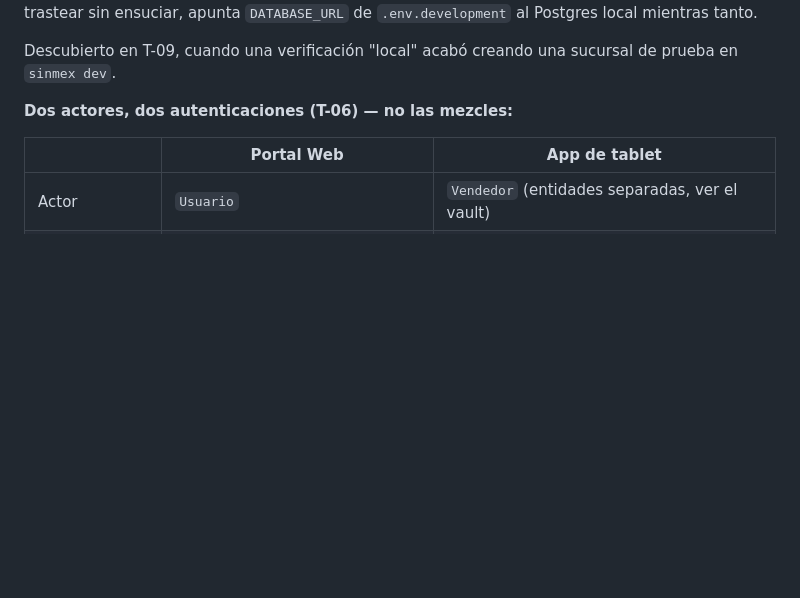
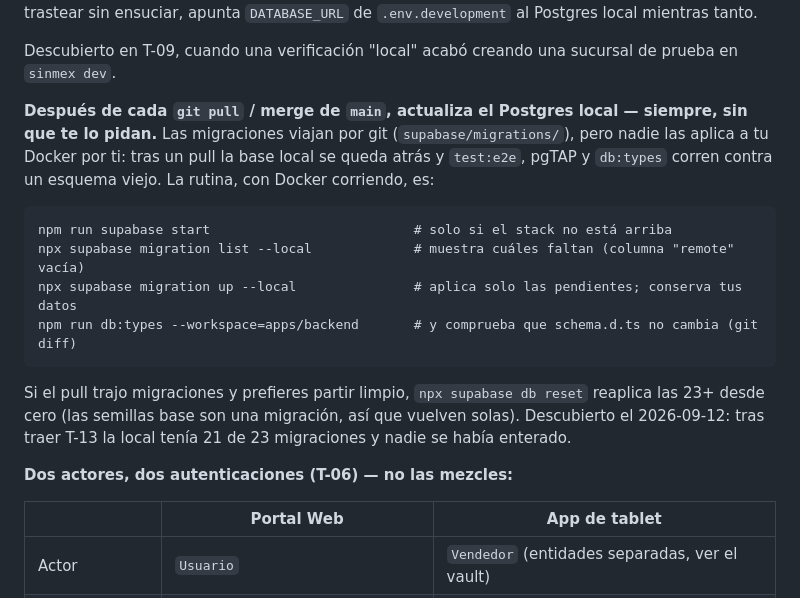
Before and after one commit to robertopeiro12/proyecto-sinmex, a Markdown page: CLAUDE.md, the part around the change. Rendered like a GitHub page; blank space fills up the shorter version.

Commit message:
docs: roadmap de la app de tablet con subagentes + regla de Supabase local tras cada pull
- docs/superpowers/plans/2026-09-12-roadmap-app-tablet.md: programa de los 21
  tickets que completan la app (orden por dependencias de los issues, ficha por
  ticket, ciclo spec -> plan -> subagentes -> revisión final -> PR, y qué modelo
  usa cada tipo de tarea). Se apoya en ADR-0009 del vault.
- CLAUDE.md: después de cada git pull/merge de main, aplicar las migraciones
  pendientes al Postgres local (migration up --local) y verificar schema.d.ts.
  Salió al traer T-13: la base local tenía 21 de 23 migraciones.

Co-Authored-By: Claude Opus 5 (1M context) <noreply@anthropic.com>
Claude-Session: https://claude.ai/code/session_01Kpm3oXaH3JLPKWvRsfH8tm

````diff
--- a/CLAUDE.md
+++ b/CLAUDE.md
@@ -91,6 +91,22 @@ trastear sin ensuciar, apunta `DATABASE_URL` de `.env.development` al Postgres l
 
 Descubierto en T-09, cuando una verificación "local" acabó creando una sucursal de prueba en
 `sinmex dev`.
+
+**Después de cada `git pull` / merge de `main`, actualiza el Postgres local — siempre, sin que te
+lo pidan.** Las migraciones viajan por git (`supabase/migrations/`), pero nadie las aplica a tu
+Docker por ti: tras un pull la base local se queda atrás y `test:e2e`, pgTAP y `db:types` corren
+contra un esquema viejo. La rutina, con Docker corriendo, es:
+
+```
+npm run supabase start                          # solo si el stack no está arriba
+npx supabase migration list --local             # muestra cuáles faltan (columna "remote" vacía)
+npx supabase migration up --local               # aplica solo las pendientes; conserva tus datos
+npm run db:types --workspace=apps/backend       # y comprueba que schema.d.ts no cambia (git diff)
+```
+
+Si el pull trajo migraciones y prefieres partir limpio, `npx supabase db reset` reaplica las
+23+ desde cero (las semillas base son una migración, así que vuelven solas). Descubierto el
+2026-09-12: tras traer T-13 la local tenía 21 de 23 migraciones y nadie se había enterado.
 
 **Dos actores, dos autenticaciones (T-06) — no las mezcles:**
 
````
Also changed, not shown: 1 other file.
